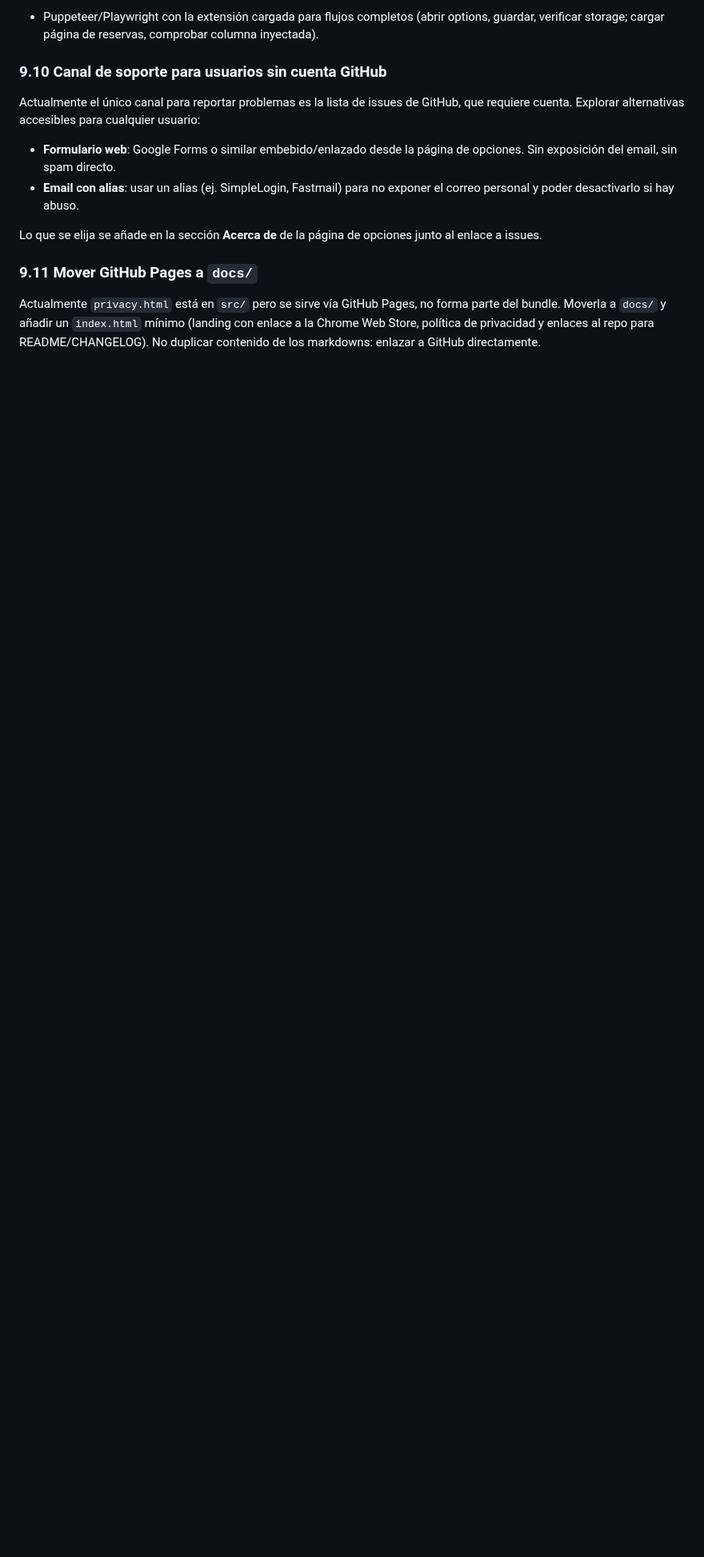
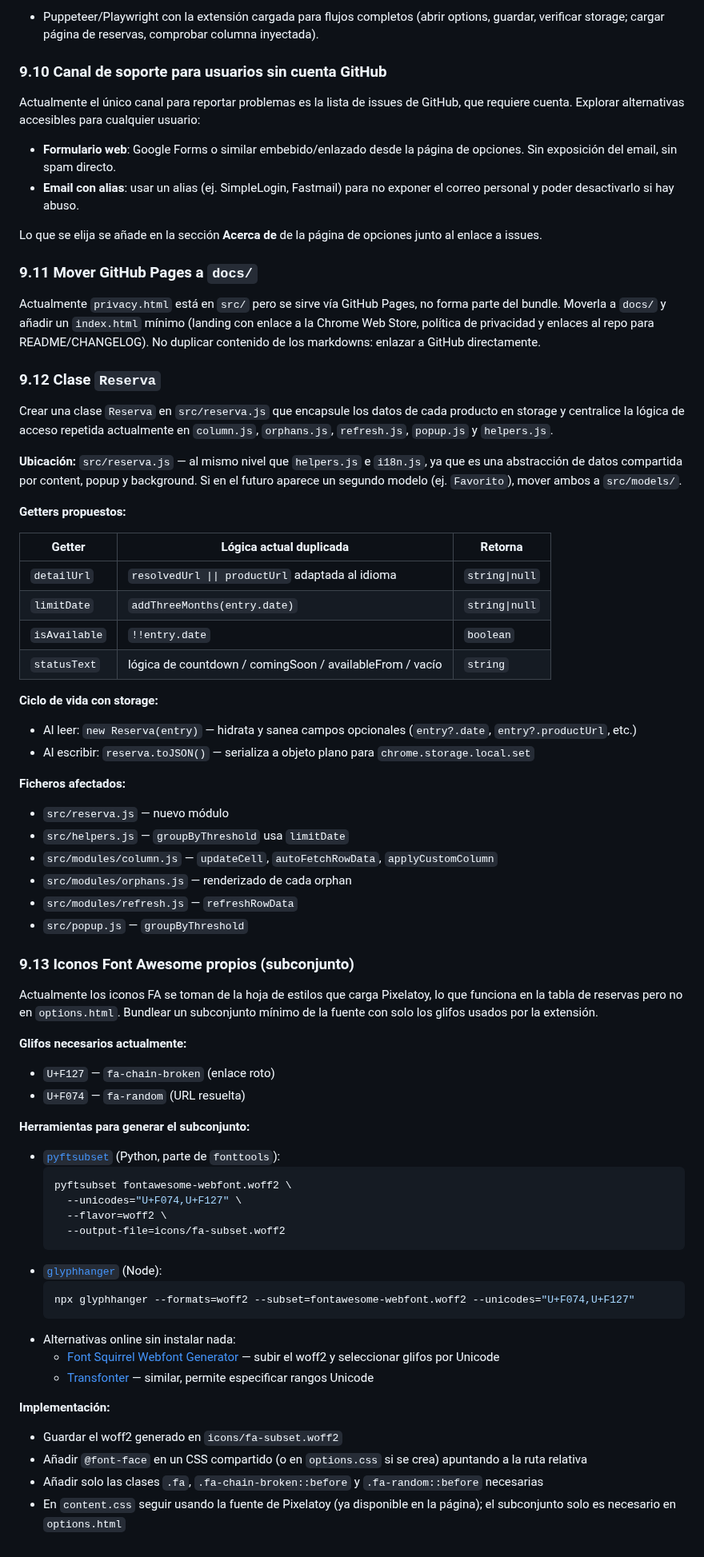
Before and after one commit to Vegekku/pixelatoy-extension, a Markdown page: IMPROVEMENTS.md, the part around one of its changes. Shown at 80% size. Drawn GitHub-style; blank space fills up the shorter version.

````diff
--- a/IMPROVEMENTS.md
+++ b/IMPROVEMENTS.md
@@ -414,3 +414,60 @@ Lo que se elija se añade en la sección **Acerca de** de la página de opciones
 
 ### 9.11 Mover GitHub Pages a `docs/`
 Actualmente `privacy.html` está en `src/` pero se sirve vía GitHub Pages, no forma parte del bundle. Moverla a `docs/` y añadir un `index.html` mínimo (landing con enlace a la Chrome Web Store, política de privacidad y enlaces al repo para README/CHANGELOG). No duplicar contenido de los markdowns: enlazar a GitHub directamente.
+
+### 9.12 Clase `Reserva`
+
+Crear una clase `Reserva` en `src/reserva.js` que encapsule los datos de cada producto en storage y centralice la lógica de acceso repetida actualmente en `column.js`, `orphans.js`, `refresh.js`, `popup.js` y `helpers.js`.
+
+**Ubicación:** `src/reserva.js` — al mismo nivel que `helpers.js` e `i18n.js`, ya que es una abstracción de datos compartida por content, popup y background. Si en el futuro aparece un segundo modelo (ej. `Favorito`), mover ambos a `src/models/`.
+
+**Getters propuestos:**
+
+| Getter | Lógica actual duplicada | Retorna |
+|---|---|---|
+| `detailUrl` | `resolvedUrl \|\| productUrl` adaptada al idioma | `string\|null` |
+| `limitDate` | `addThreeMonths(entry.date)` | `string\|null` |
+| `isAvailable` | `!!entry.date` | `boolean` |
+| `statusText` | lógica de countdown / comingSoon / availableFrom / vacío | `string` |
+
+**Ciclo de vida con storage:**
+- Al leer: `new Reserva(entry)` — hidrata y sanea campos opcionales (`entry?.date`, `entry?.productUrl`, etc.)
+- Al escribir: `reserva.toJSON()` — serializa a objeto plano para `chrome.storage.local.set`
+
+**Ficheros afectados:**
+- `src/reserva.js` — nuevo módulo
+- `src/helpers.js` — `groupByThreshold` usa `limitDate`
+- `src/modules/column.js` — `updateCell`, `autoFetchRowData`, `applyCustomColumn`
+- `src/modules/orphans.js` — renderizado de cada orphan
+- `src/modules/refresh.js` — `refreshRowData`
+- `src/popup.js` — `groupByThreshold`
+
+### 9.13 Iconos Font Awesome propios (subconjunto)
+
+Actualmente los iconos FA se toman de la hoja de estilos que carga Pixelatoy, lo que funciona en la tabla de reservas pero no en `options.html`. Bundlear un subconjunto mínimo de la fuente con solo los glifos usados por la extensión.
+
+**Glifos necesarios actualmente:**
+- `U+F127` — `fa-chain-broken` (enlace roto)
+- `U+F074` — `fa-random` (URL resuelta)
+
+**Herramientas para generar el subconjunto:**
+- [`pyftsubset`](https://fonttools.readthedocs.io/en/latest/subset/index.html) (Python, parte de `fonttools`):
+  ```bash
+  pyftsubset fontawesome-webfont.woff2 \
+    --unicodes="U+F074,U+F127" \
+    --flavor=woff2 \
+    --output-file=icons/fa-subset.woff2
+  ```
+- [`glyphhanger`](https://github.com/zachleat/glyphhanger) (Node):
+  ```bash
+  npx glyphhanger --formats=woff2 --subset=fontawesome-webfont.woff2 --unicodes="U+F074,U+F127"
+  ```
+- Alternativas online sin instalar nada:
+  - [Font Squirrel Webfont Generator](https://www.fontsquirrel.com/tools/webfont-generator) — subir el woff2 y seleccionar glifos por Unicode
+  - [Transfonter](https://transfonter.org/) — similar, permite especificar rangos Unicode
+
+**Implementación:**
+- Guardar el woff2 generado en `icons/fa-subset.woff2`
+- Añadir `@font-face` en un CSS compartido (o en `options.css` si se crea) apuntando a la ruta relativa
+- Añadir solo las clases `.fa`, `.fa-chain-broken::before` y `.fa-random::before` necesarias
+- En `content.css` seguir usando la fuente de Pixelatoy (ya disponible en la página); el subconjunto solo es necesario en `options.html`
````
Also changed, not shown: other parts of IMPROVEMENTS.md (+1 -1 lines), SPEC-broken-link-resolution.md (added, +248 -0 lines).
